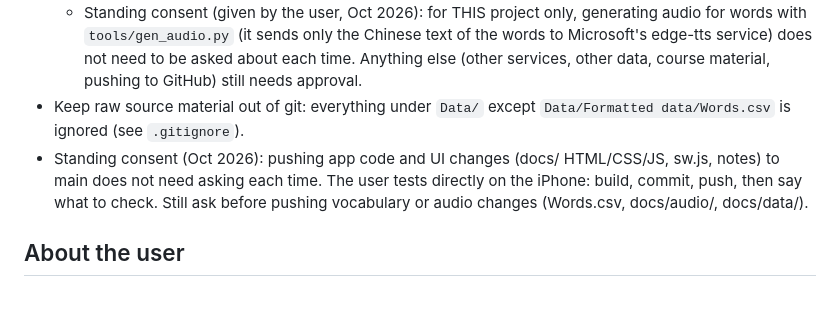
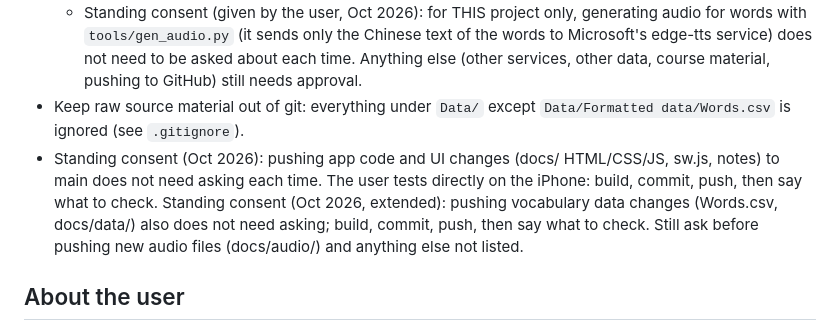
Before and after one commit to elstiglitz/hanzi-cards, a Markdown page: CLAUDE.md, the part around the change. GitHub-like rendering; blank space fills up the shorter version.

Commit message:
Notes: standing consent now covers pushing vocabulary data changes
Assistant-model: Claude Code

```diff
--- a/CLAUDE.md
+++ b/CLAUDE.md
@@ -7,7 +7,7 @@ Personal Mandarin flashcard app (PWA, offline, iPhone). Vocabulary source: `Data
 - Always ask before sending any proprietary or personal data to an online service (APIs, TTS, translation, uploads, etc.). This includes the vocabulary list, any source course material and anything derived from them. Say what would be sent and to whom, and wait for approval. Approval covers only that specific request.
   - Standing consent (given by the user, Oct 2026): for THIS project only, generating audio for words with `tools/gen_audio.py` (it sends only the Chinese text of the words to Microsoft's edge-tts service) does not need to be asked about each time. Anything else (other services, other data, course material, pushing to GitHub) still needs approval.
 - Keep raw source material out of git: everything under `Data/` except `Data/Formatted data/Words.csv` is ignored (see `.gitignore`).
--  Standing consent (Oct 2026): pushing app code and UI changes (docs/ HTML/CSS/JS, sw.js, notes) to main does not need asking each time. The user tests directly on the iPhone: build, commit, push, then say what to check. Still ask before pushing vocabulary or audio changes (Words.csv, docs/audio/, docs/data/).
+-  Standing consent (Oct 2026): pushing app code and UI changes (docs/ HTML/CSS/JS, sw.js, notes) to main does not need asking each time. The user tests directly on the iPhone: build, commit, push, then say what to check. Standing consent (Oct 2026, extended): pushing vocabulary data changes (Words.csv, docs/data/) also does not need asking; build, commit, push, then say what to check. Still ask before pushing new audio files (docs/audio/) and anything else not listed.
 
 ## About the user
 - The user is not a developer: explain choices simply.
```
